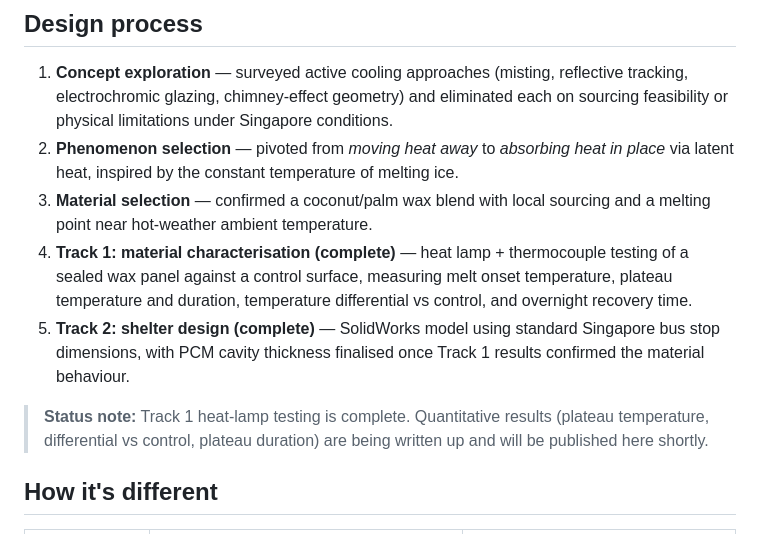
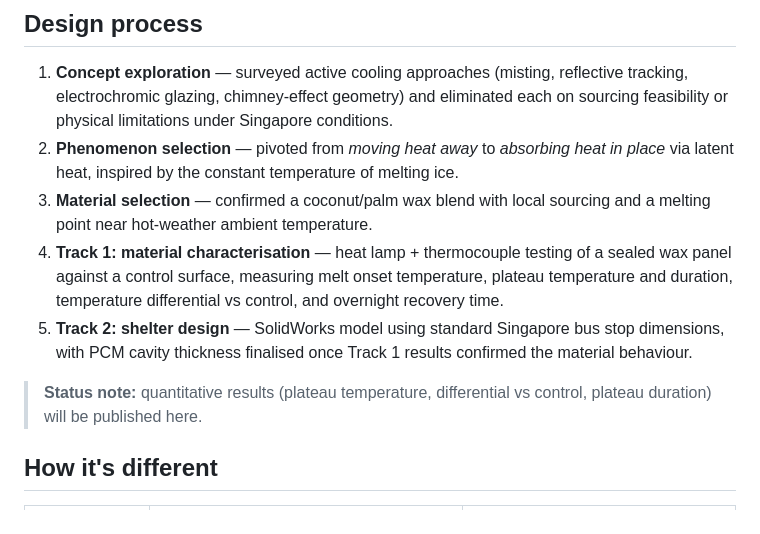
Before and after one commit to Geraldbyte/coolstop-pcm-shelter, a Markdown page: README.md, the part around one of its changes. Rendered like a GitHub page.

Commit message:
Remove status labels from all phases and tracks

```diff
--- a/README.md
+++ b/README.md
@@ -47,10 +47,10 @@ Local sourcing was a hard requirement from our supervisor: the prototype must us
 1. **Concept exploration** — surveyed active cooling approaches (misting, reflective tracking, electrochromic glazing, chimney-effect geometry) and eliminated each on sourcing feasibility or physical limitations under Singapore conditions.
 2. **Phenomenon selection** — pivoted from *moving heat away* to *absorbing heat in place* via latent heat, inspired by the constant temperature of melting ice.
 3. **Material selection** — confirmed a coconut/palm wax blend with local sourcing and a melting point near hot-weather ambient temperature.
-4. **Track 1: material characterisation (complete)** — heat lamp + thermocouple testing of a sealed wax panel against a control surface, measuring melt onset temperature, plateau temperature and duration, temperature differential vs control, and overnight recovery time.
-5. **Track 2: shelter design (complete)** — SolidWorks model using standard Singapore bus stop dimensions, with PCM cavity thickness finalised once Track 1 results confirmed the material behaviour.
+4. **Track 1: material characterisation** — heat lamp + thermocouple testing of a sealed wax panel against a control surface, measuring melt onset temperature, plateau temperature and duration, temperature differential vs control, and overnight recovery time.
+5. **Track 2: shelter design** — SolidWorks model using standard Singapore bus stop dimensions, with PCM cavity thickness finalised once Track 1 results confirmed the material behaviour.
 
-> **Status note:** Track 1 heat-lamp testing is complete. Quantitative results (plateau temperature, differential vs control, plateau duration) are being written up and will be published here shortly.
+> **Status note:** quantitative results (plateau temperature, differential vs control, plateau duration) will be published here.
 
 ## How it's different
 
```
Also changed, not shown: other parts of README.md (+6 -6 lines).
